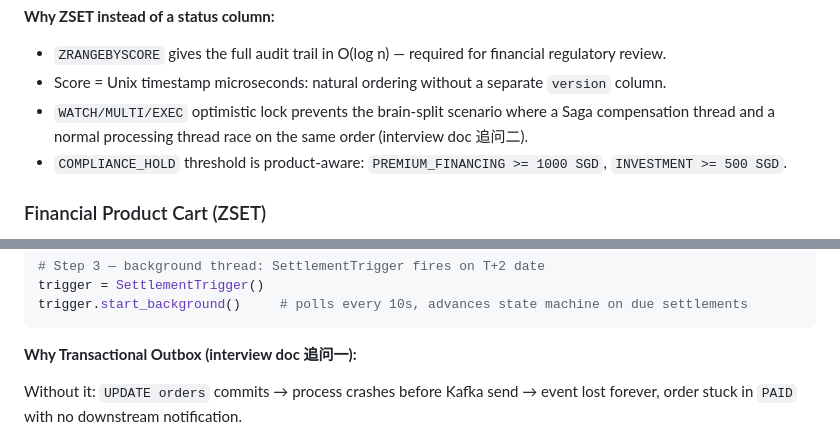
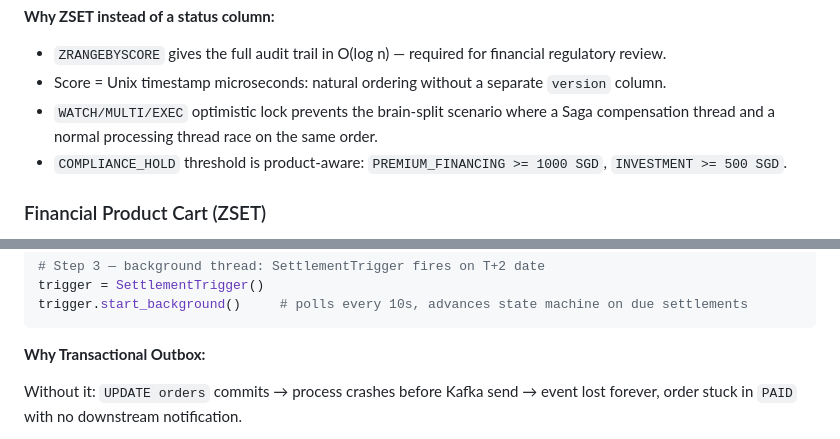
Before and after one commit to Z3934500/pocs, a Markdown page: cce-feature-platform/README.md, 2 parts joined by grey strips. Rendered like a GitHub page.

````diff
--- a/cce-feature-platform/README.md
+++ b/cce-feature-platform/README.md
@@ -238,7 +238,7 @@ PENDING → RISK_CHECK → COMPLIANCE_HOLD ┐
 
 - `ZRANGEBYSCORE` gives the full audit trail in O(log n) — required for financial regulatory review.
 - Score = Unix timestamp microseconds: natural ordering without a separate `version` column.
-- `WATCH/MULTI/EXEC` optimistic lock prevents the brain-split scenario where a Saga compensation thread and a normal processing thread race on the same order (interview doc 追问二).
+- `WATCH/MULTI/EXEC` optimistic lock prevents the brain-split scenario where a Saga compensation thread and a normal processing thread race on the same order.
 - `COMPLIANCE_HOLD` threshold is product-aware: `PREMIUM_FINANCING >= 1000 SGD`, `INVESTMENT >= 500 SGD`.
 
 ### Financial Product Cart (ZSET)
@@ -293,7 +293,7 @@ trigger = SettlementTrigger()
 trigger.start_background()     # polls every 10s, advances state machine on due settlements
 ```
 
-**Why Transactional Outbox (interview doc 追问一):**
+**Why Transactional Outbox:**
 
 Without it: `UPDATE orders` commits → process crashes before Kafka send → event lost forever, order stuck in `PAID` with no downstream notification.
 
````
